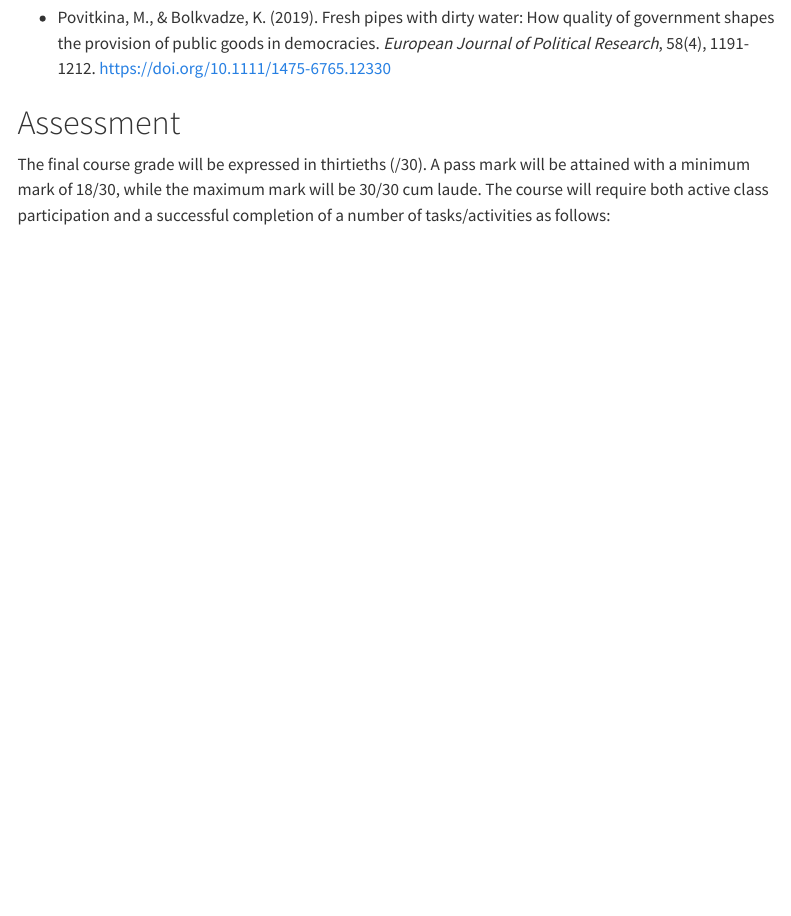
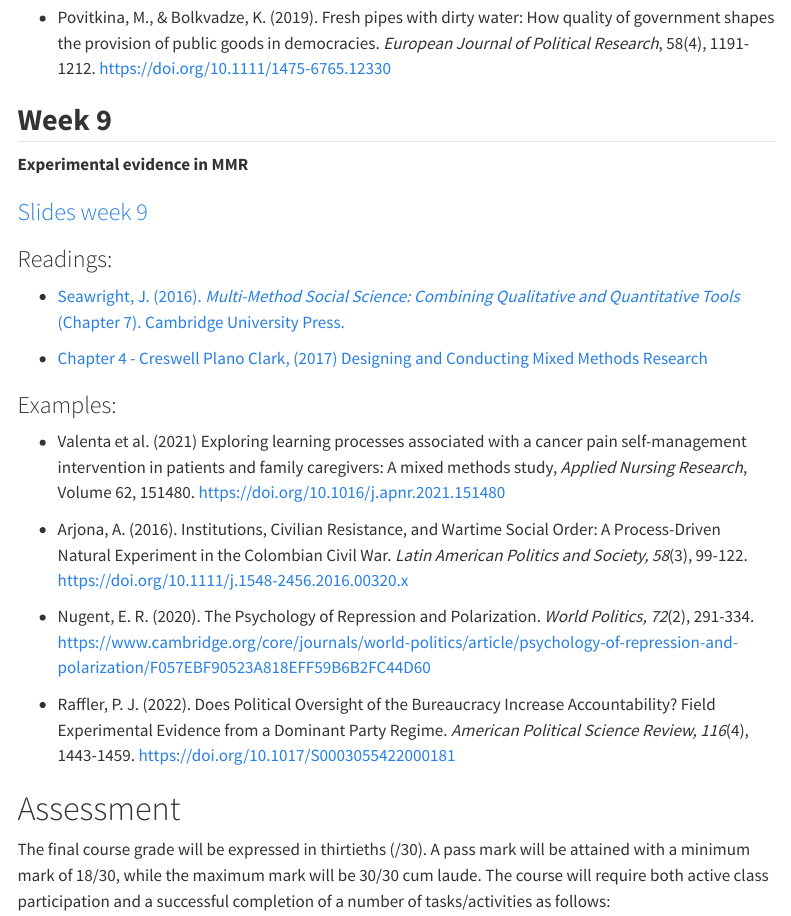
Before and after one commit to francescovisconti/mmr2026, a Quarto document (index.qmd): the page in a window 1100 px wide, from 5900 px down. Rendered offline with R 4.5, knitr and Pandoc in place of Quarto, with nearby package versions; menus at the side of the page are left out.

Commit message:
Week 9 material

```diff
--- a/index.qmd
+++ b/index.qmd
@@ -214,6 +214,53 @@ Lectures followed by open discussions with students. Students will be engaged in
 -  Povitkina, M., & Bolkvadze, K. (2019). Fresh pipes with dirty water: How quality of government shapes the provision of public goods in democracies. *European Journal of Political Research*, 58(4), 1191-1212. <https://doi.org/10.1111/1475-6765.12330>
 
 
+## **Week 9**
+
+**Experimental evidence in MMR**
+
+### [Slides week 9]( "Slides week 9")
+
+### Readings:
+
+-   [Seawright, J. (2016). *Multi-Method Social Science: Combining Qualitative and Quantitative Tools* (Chapter 7). Cambridge University Press.](https://go.exlibris.link/m47rfDcZ)
+
+-   [Chapter 4 - Creswell Plano Clark, (2017) Designing and Conducting Mixed Methods Research](https://luiss-my.sharepoint.com/:b:/g/personal/fvisconti_luiss_it/IQDAc69Wal2EQIwi0e9GPac2Ae-1cHYY8PQ2QuNdvVzbB5g?e=d98Tci)
+
+<!-- -   [Dunning, T. (2012). *Natural Experiments in the Social Sciences: A Design-Based Approach* (Chapters 1 and 11). Cambridge University Press.](https://luiss-my.sharepoint.com/:b:/g/personal/fvisconti_luiss_it/ERbWgVO8wpJCp_WZzsDyorUBg98yRFO8YpZ3N_hl4TvvTA?e=VBq8Ig) -->
+
+<!-- -   Paluck, E. L. (2010). The Promising Integration of Field Experimentation and Qualitative Methods. *Annals of the American Academy of Political and Social Science, 628*, 59-71. <https://doi.org/10.1177/0002716209351510> -->
+
+<!-- -   Dunning, T. (2016). Transparency, Replication, and Cumulative Learning: What Experiments Alone Cannot Achieve. *Annual Review of Political Science, 19*, 545-563. <https://doi.org/10.1146/annurev-polisci-042114-015939> -->
+
+### Examples:
+
+- Valenta et al. (2021) Exploring learning processes associated with a cancer pain self-management intervention in patients and family caregivers: A mixed methods study, *Applied Nursing Research*, Volume 62, 151480. <https://doi.org/10.1016/j.apnr.2021.151480>
+
+-   Arjona, A. (2016). Institutions, Civilian Resistance, and Wartime Social Order: A Process-Driven Natural Experiment in the Colombian Civil War. *Latin American Politics and Society, 58*(3), 99-122. <https://doi.org/10.1111/j.1548-2456.2016.00320.x>
+
+-   Nugent, E. R. (2020). The Psychology of Repression and Polarization. *World Politics, 72*(2), 291-334. <https://www.cambridge.org/core/journals/world-politics/article/psychology-of-repression-and-polarization/F057EBF90523A818EFF59B6B2FC44D60>
+
+-   Raffler, P. J. (2022). Does Political Oversight of the Bureaucracy Increase Accountability? Field Experimental Evidence from a Dominant Party Regime. *American Political Science Review, 116*(4), 1443-1459. <https://doi.org/10.1017/S0003055422000181>
+
+<!-- ## **Week 10** -->
+
+<!-- **Transparency and evaluation of MMR** -->
+
+<!-- ### [Slides week 10](https://luiss-my.sharepoint.com/:b:/g/personal/fvisconti_luiss_it/EUhYlTlzzBVKkKz4ZQ_JrWgBsu8C-USfTf5gSkWC7BhxLg?e=Izr8g4) -->
+
+<!-- ### Readings -->
+
+<!-- -   Elman, C., Kapiszewski, D., & Lupia, A. (2018). Transparent social inquiry: implications for political science. Annual Review of Political Science, 21(1), 29-47. <https://doi.org/10.1146/annurev-polisci-091515-025429> -->
+
+<!-- -   Data Access and Research Transparency (DA-RT): A Joint Statement by Political Science Journal Editors. (2015). *Political Science Research and Methods, 3*(3), 421. <https://doi.org/10.1017/psrm.2015.44> -->
+
+<!-- -   Jacobs, A. M., Büthe, T., Arjona, A., Arriola, L. R., Bellin, E., Bennett, A., … Yashar, D. J. (2021). The Qualitative Transparency Deliberations: Insights and Implications. *Perspectives on Politics*, *19*(1), 171–208. <https://doi.org/10.1017/S1537592720001164> -->
+
+<!-- ### Optional -->
+
+<!-- -   Blair, G., Cooper, J., Coppock, A., & Humphreys, M. (2019). Declaring and Diagnosing Research Designs. *American Political Science Review, 113*(3), 838-859. <https://doi.org/10.1017/S0003055419000194>  -->
+
+
 # Assessment
 
 The final course grade will be expressed in thirtieths (/30). A pass mark will be attained with a minimum mark of 18/30, while the maximum mark will be 30/30 cum laude. The course will require both active class participation and a successful completion of a number of tasks/activities as follows:
```
